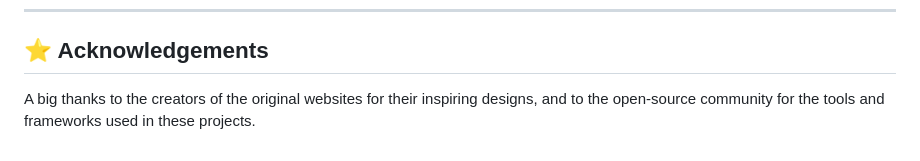
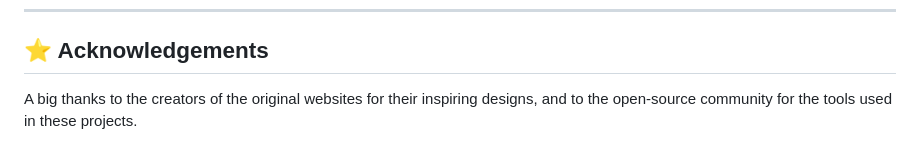
Before and after one commit to LikhithSP/cloned-websites, a Markdown page: README.md, the part around the change. GitHub-like rendering.

```diff
--- a/README.md
+++ b/README.md
@@ -118,4 +118,4 @@ cd cloned-websites/project-name
 
 <h2>⭐ Acknowledgements</h2>
 
-<p>A big thanks to the creators of the original websites for their inspiring designs, and to the open-source community for the tools and frameworks used in these projects.</p>
+<p>A big thanks to the creators of the original websites for their inspiring designs, and to the open-source community for the tools used in these projects.</p>
```
